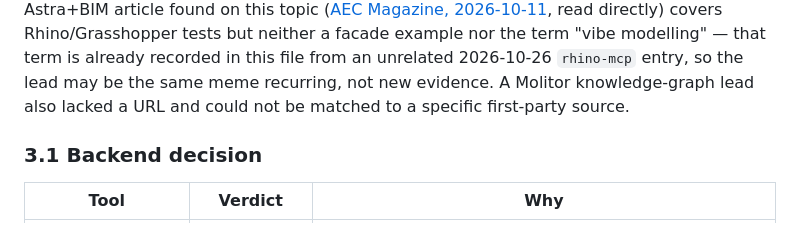
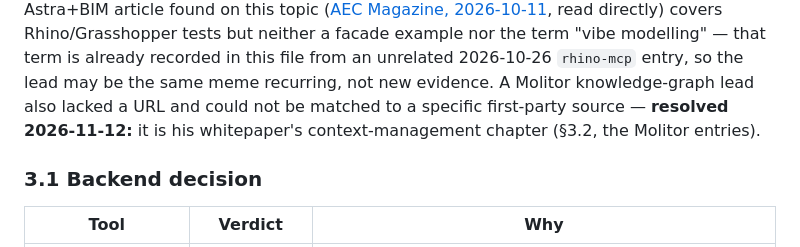
Before and after one commit to qte77/agentic-cax-gauge, a Markdown page: docs/reference/landscape.md, the part around one of its changes. GitHub-like rendering.

```diff
--- a/docs/reference/landscape.md
+++ b/docs/reference/landscape.md
@@ -140,7 +140,8 @@ modelling" lead lacked a URL; the one Astra+BIM article found on this topic
 neither a facade example nor the term "vibe modelling" — that term is already recorded in
 this file from an unrelated 2026-10-26 `rhino-mcp` entry, so the lead may be the same meme
 recurring, not new evidence. A Molitor knowledge-graph lead also lacked a URL and could not
-be matched to a specific first-party source.
+be matched to a specific first-party source — **resolved 2026-11-12:** it is his whitepaper's
+context-management chapter (§3.2, the Molitor entries).
 
 ### 3.1 Backend decision
 
```
Also changed, not shown: other parts of docs/reference/landscape.md (+53 -0 lines).
